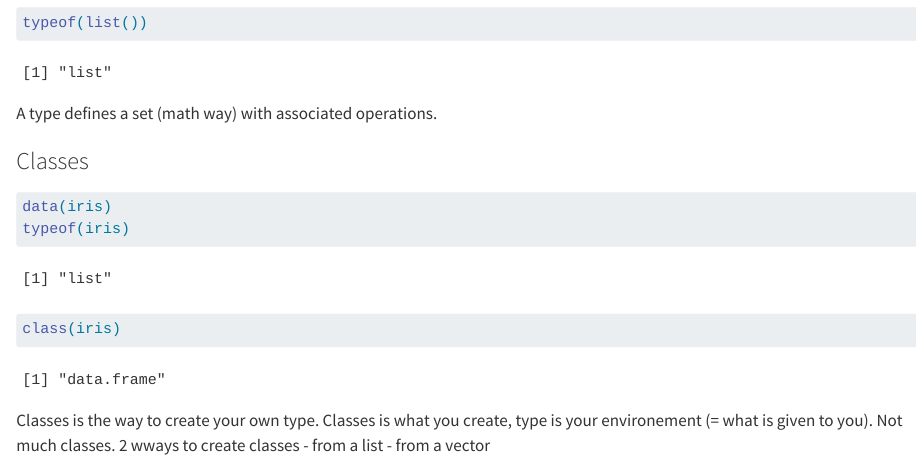
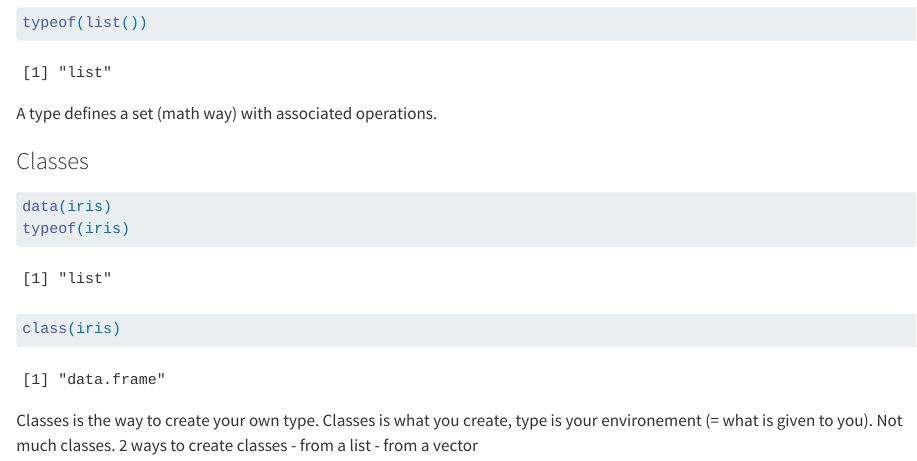
Before and after one commit to Rodrigotdi/ubiquitous-dollop, a Quarto document (Esther.qmd): the page in a window 1100 px wide, from 860 px down. Rendered offline with R 4.5, knitr and Pandoc in place of Quarto, with nearby package versions.

```diff
--- a/Esther.qmd
+++ b/Esther.qmd
@@ -30,6 +30,6 @@
 
 Classes is the way to create your own type. Classes is what you create, type is your environement (= what is given to you).
 Not much classes.
-2 wways to create classes
+2 ways to create classes
 - from a list
 - from a vector
```
